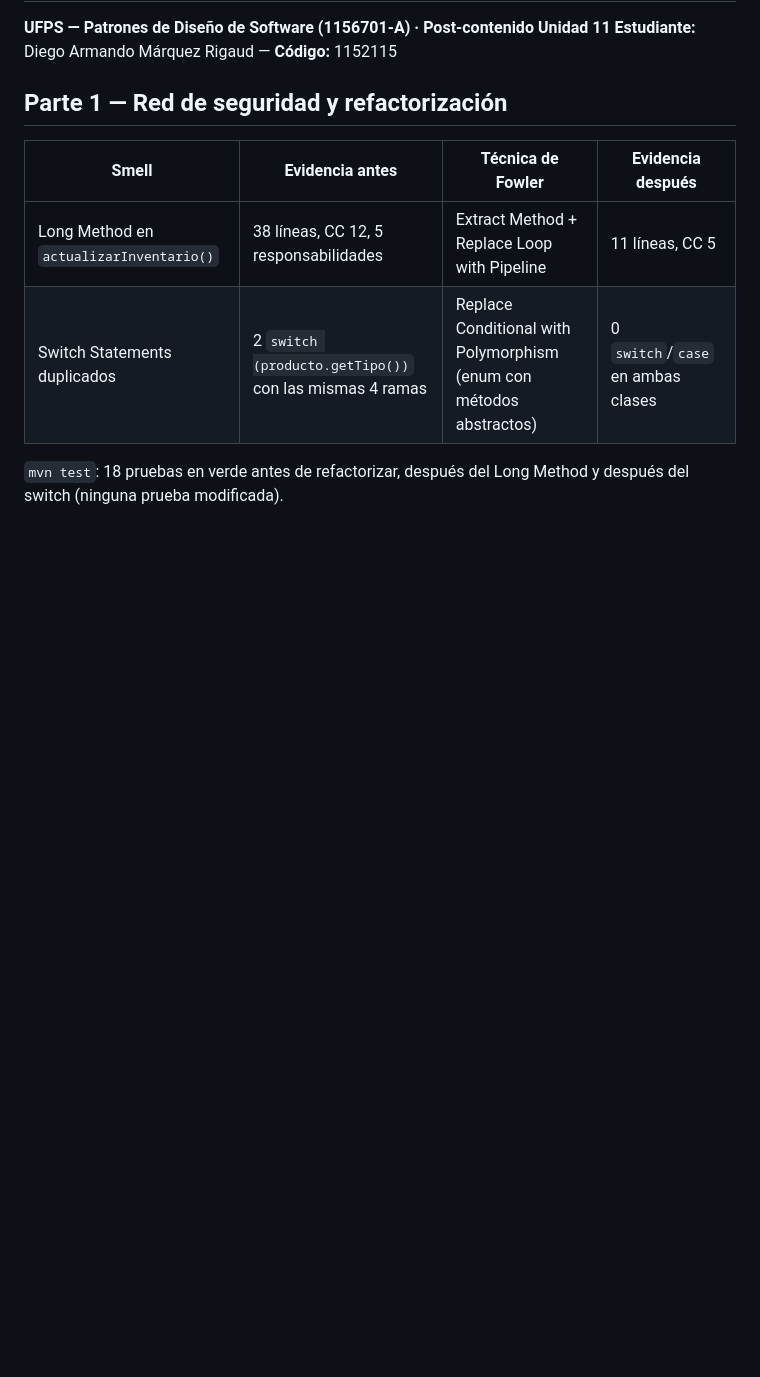
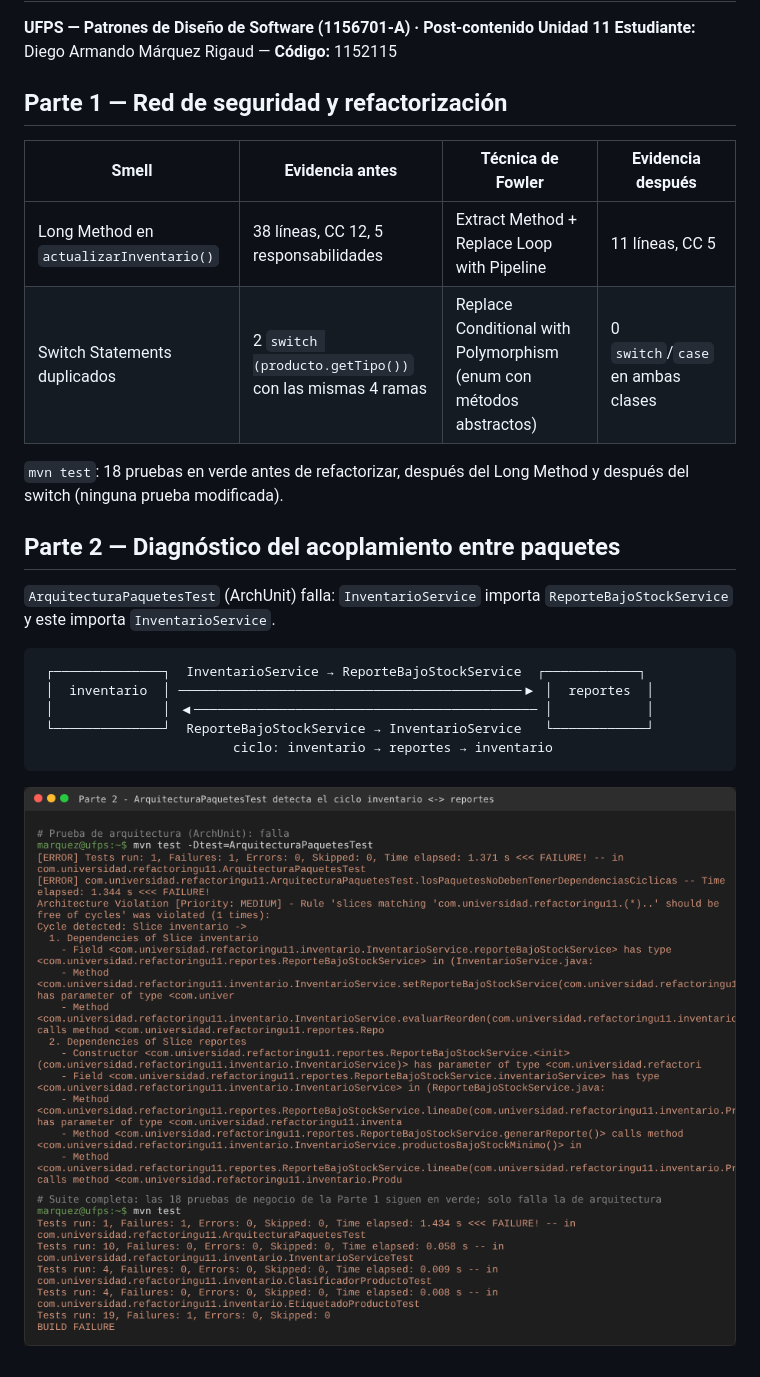
Before and after one commit to marud21/marquez-post1-u11-pd, a Markdown page: README.md, the part around the change. Drawn GitHub-style; pictures changed too: docs/01-arquitectura-en-rojo.png (added); blank space fills up the shorter version.

Commit message:
test: agregar prueba de arquitectura que detecta ciclo entre inventario y reportes (en rojo)

````diff
--- a/README.md
+++ b/README.md
@@ -12,3 +12,18 @@
 
 `mvn test`: 18 pruebas en verde antes de refactorizar, después del Long Method y después del switch
 (ninguna prueba modificada).
+
+## Parte 2 — Diagnóstico del acoplamiento entre paquetes
+
+`ArquitecturaPaquetesTest` (ArchUnit) falla: `InventarioService` importa `ReporteBajoStockService` y este
+importa `InventarioService`.
+
+```
+ ┌──────────────┐  InventarioService → ReporteBajoStockService  ┌────────────┐
+ │  inventario  │ ────────────────────────────────────────────▶ │  reportes  │
+ │              │ ◀──────────────────────────────────────────── │            │
+ └──────────────┘  ReporteBajoStockService → InventarioService   └────────────┘
+                         ciclo: inventario → reportes → inventario
+```
+
+![Prueba de arquitectura en rojo](docs/01-arquitectura-en-rojo.png)
````
Also changed, not shown: 1 other file.
